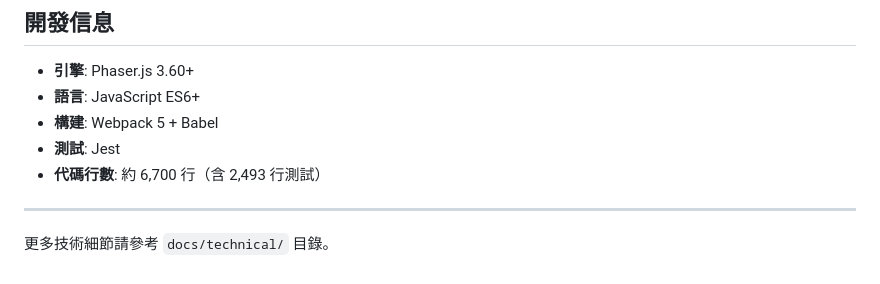
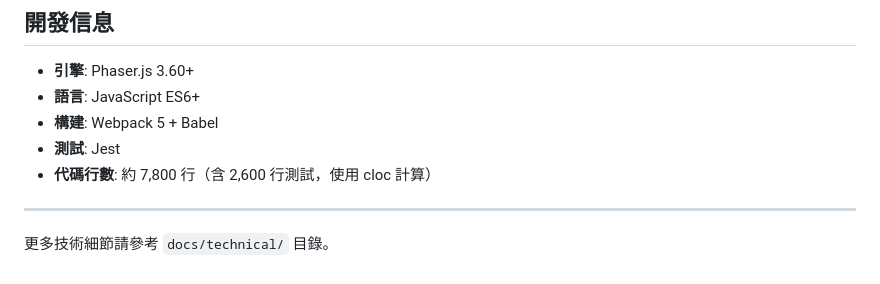
Before and after one commit to twtrubiks/tank-battle, a Markdown page: docs/GAME_FEATURES.md, the part around the change. GitHub-like rendering.

```diff
--- a/docs/GAME_FEATURES.md
+++ b/docs/GAME_FEATURES.md
@@ -96,7 +96,7 @@
 - **語言**: JavaScript ES6+
 - **構建**: Webpack 5 + Babel
 - **測試**: Jest
-- **代碼行數**: 約 6,700 行（含 2,493 行測試）
+- **代碼行數**: 約 7,800 行（含 2,600 行測試，使用 cloc 計算）
 
 ---
 
```
Also changed, not shown: README.md (+6 -6 lines).
